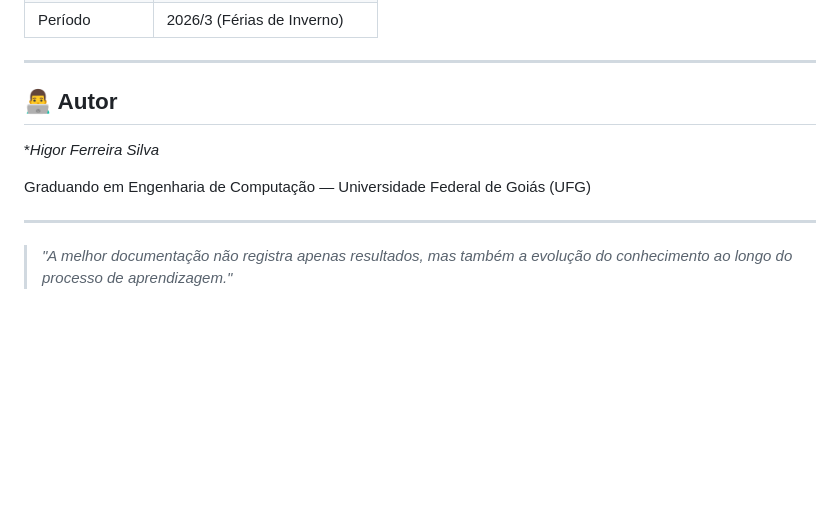
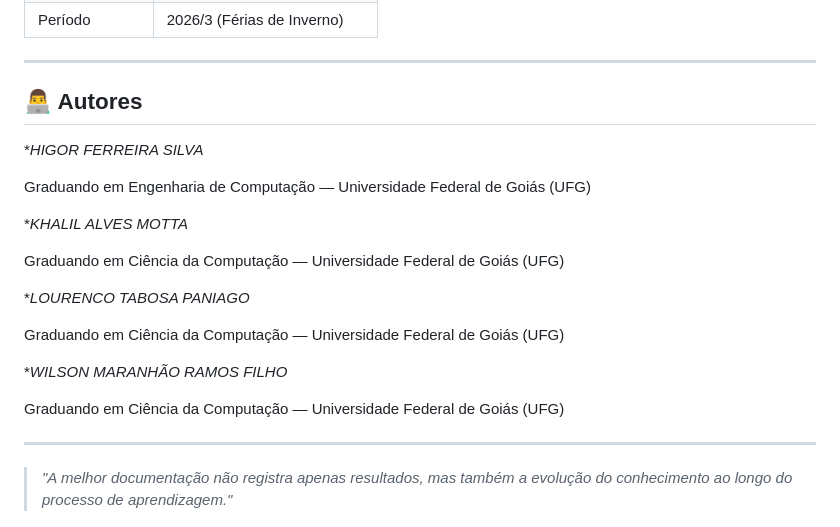
Before and after one commit to higorfs295/IoT-IDEA-, a Markdown page: README.md, the part around the change. GitHub-like rendering; blank space fills up the shorter version.

Commit message:
members group update

```diff
--- a/README.md
+++ b/README.md
@@ -130,11 +130,23 @@ As referências específicas são apresentadas ao final de cada volume.
 
 ---
 
-## 👨‍💻 Autor
+## 👨‍💻 Autores
 
-**Higor Ferreira Silva*
+**HIGOR FERREIRA SILVA*
 
 Graduando em Engenharia de Computação — Universidade Federal de Goiás (UFG)
+
+**KHALIL ALVES MOTTA*
+
+Graduando em Ciência da Computação — Universidade Federal de Goiás (UFG)
+
+**LOURENCO TABOSA PANIAGO*
+
+Graduando em Ciência da Computação — Universidade Federal de Goiás (UFG)
+
+**WILSON MARANHÃO RAMOS FILHO*
+
+Graduando em Ciência da Computação — Universidade Federal de Goiás (UFG)
 
 ---
 
```
